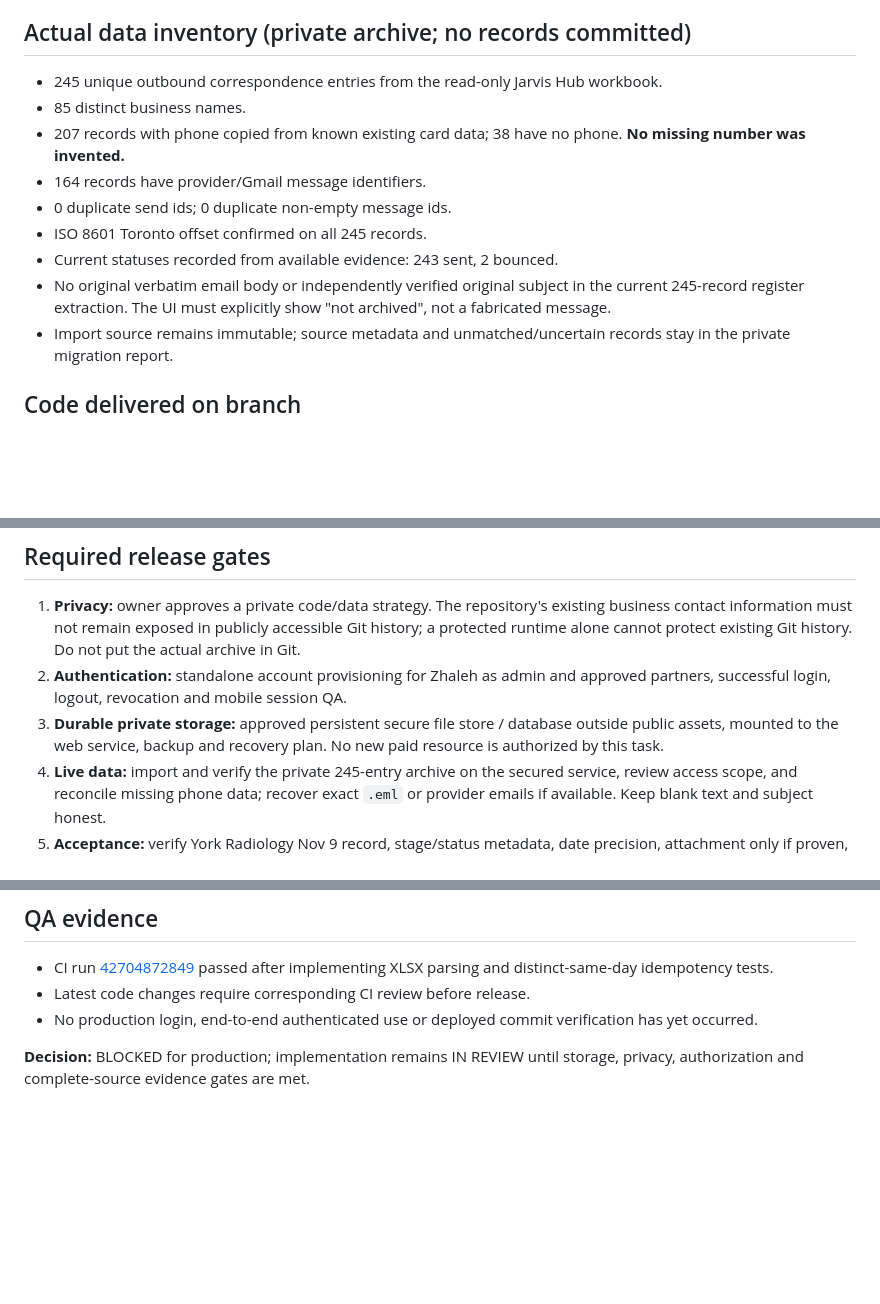
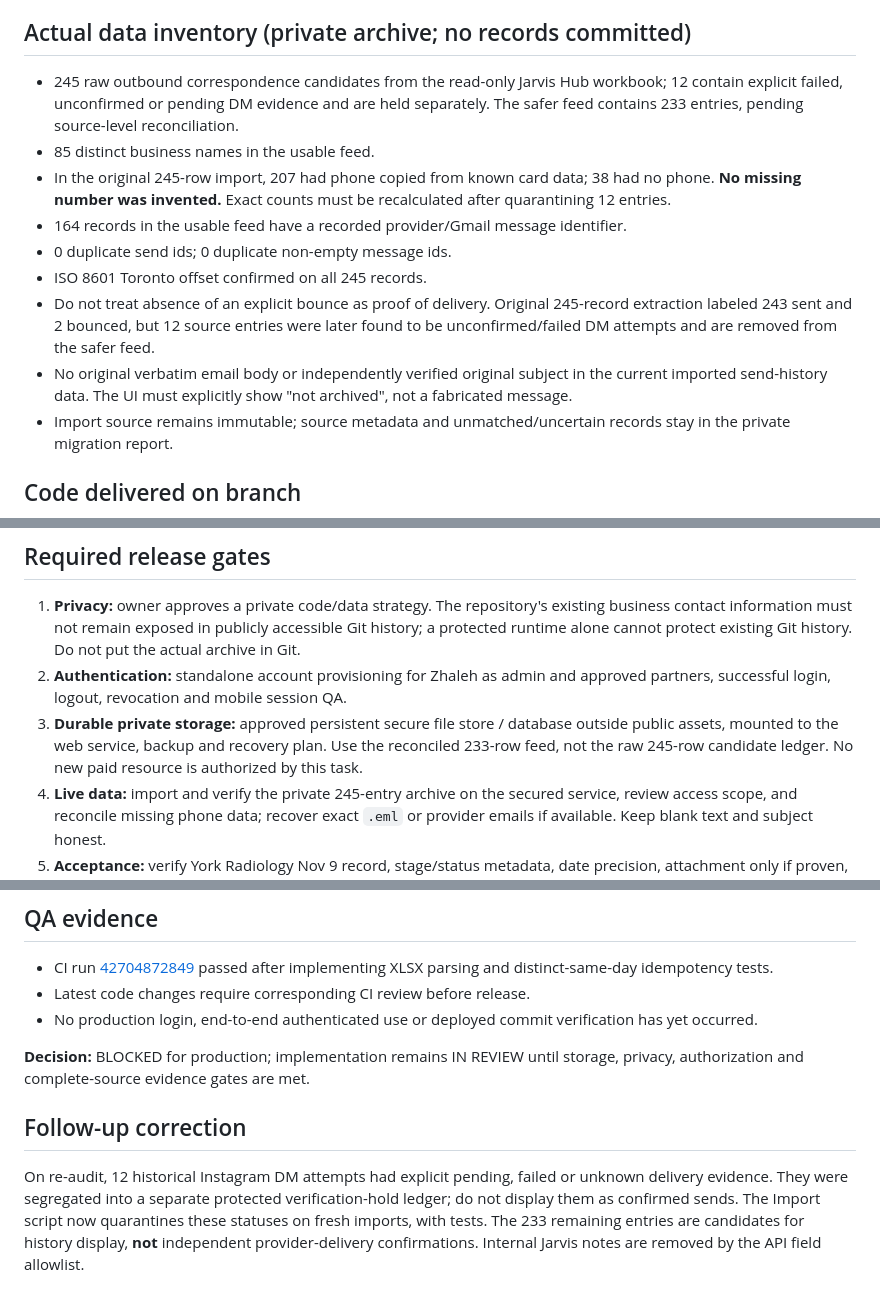
Before and after one commit to dastseri/nexais-partners-site, a Markdown page: SEND_HISTORY_RELEASE_STATUS.md, 3 parts joined by grey strips. Rendered like a GitHub page; blank space fills up the shorter version.

Commit message:
docs(partners): correct real send counts after quarantining 12 unconfirmed attempts

```diff
--- a/SEND_HISTORY_RELEASE_STATUS.md
+++ b/SEND_HISTORY_RELEASE_STATUS.md
@@ -4,14 +4,14 @@
 **Status:** IN REVIEW — not deployed. Draft PR #3, Issue #2.
 
 ## Actual data inventory (private archive; no records committed)
-- 245 unique outbound correspondence entries from the read-only Jarvis Hub workbook.
-- 85 distinct business names.
-- 207 records with phone copied from known existing card data; 38 have no phone. **No missing number was invented.**
-- 164 records have provider/Gmail message identifiers.
+- 245 raw outbound correspondence candidates from the read-only Jarvis Hub workbook; 12 contain explicit failed, unconfirmed or pending DM evidence and are held separately. The safer feed contains 233 entries, pending source-level reconciliation.
+- 85 distinct business names in the usable feed.
+- In the original 245-row import, 207 had phone copied from known card data; 38 had no phone. **No missing number was invented.** Exact counts must be recalculated after quarantining 12 entries.
+- 164 records in the usable feed have a recorded provider/Gmail message identifier.
 - 0 duplicate send ids; 0 duplicate non-empty message ids.
 - ISO 8601 Toronto offset confirmed on all 245 records.
-- Current statuses recorded from available evidence: 243 sent, 2 bounced.
-- No original verbatim email body or independently verified original subject in the current 245-record register extraction. The UI must explicitly show "not archived", not a fabricated message.
+- Do not treat absence of an explicit bounce as proof of delivery. Original 245-record extraction labeled 243 sent and 2 bounced, but 12 source entries were later found to be unconfirmed/failed DM attempts and are removed from the safer feed.
+- No original verbatim email body or independently verified original subject in the current imported send-history data. The UI must explicitly show "not archived", not a fabricated message.
 - Import source remains immutable; source metadata and unmatched/uncertain records stay in the private migration report.
 
 ## Code delivered on branch
@@ -30,7 +30,7 @@
 ## Required release gates
 1. **Privacy:** owner approves a private code/data strategy. The repository's existing business contact information must not remain exposed in publicly accessible Git history; a protected runtime alone cannot protect existing Git history. Do not put the actual archive in Git.
 2. **Authentication:** standalone account provisioning for Zhaleh as admin and approved partners, successful login, logout, revocation and mobile session QA.
-3. **Durable private storage:** approved persistent secure file store / database outside public assets, mounted to the web service, backup and recovery plan. No new paid resource is authorized by this task.
+3. **Durable private storage:** approved persistent secure file store / database outside public assets, mounted to the web service, backup and recovery plan. Use the reconciled 233-row feed, not the raw 245-row candidate ledger. No new paid resource is authorized by this task.
 4. **Live data:** import and verify the private 245-entry archive on the secured service, review access scope, and reconcile missing phone data; recover exact `.eml` or provider emails if available. Keep blank text and subject honest.
 5. **Acceptance:** verify York Radiology Nov 9 record, stage/status metadata, date precision, attachment only if proven, body text only when genuinely archived; verify global filters, mobile RTL, 5-stage counts, zero duplicates and sheet-sync regression.
 6. **Release authorization:** explicit owner approval before merge, DNS cutover or production deployment. Rollback to old static site only if privacy risk has been addressed; do not continue exposing confidential business information.
@@ -41,3 +41,6 @@
 - No production login, end-to-end authenticated use or deployed commit verification has yet occurred.
 
 **Decision:** BLOCKED for production; implementation remains IN REVIEW until storage, privacy, authorization and complete-source evidence gates are met.
+
+## Follow-up correction
+On re-audit, 12 historical Instagram DM attempts had explicit pending, failed or unknown delivery evidence. They were segregated into a separate protected verification-hold ledger; do not display them as confirmed sends. The Import script now quarantines these statuses on fresh imports, with tests. The 233 remaining entries are candidates for history display, **not** independent provider-delivery confirmations. Internal Jarvis notes are removed by the API field allowlist.
```
